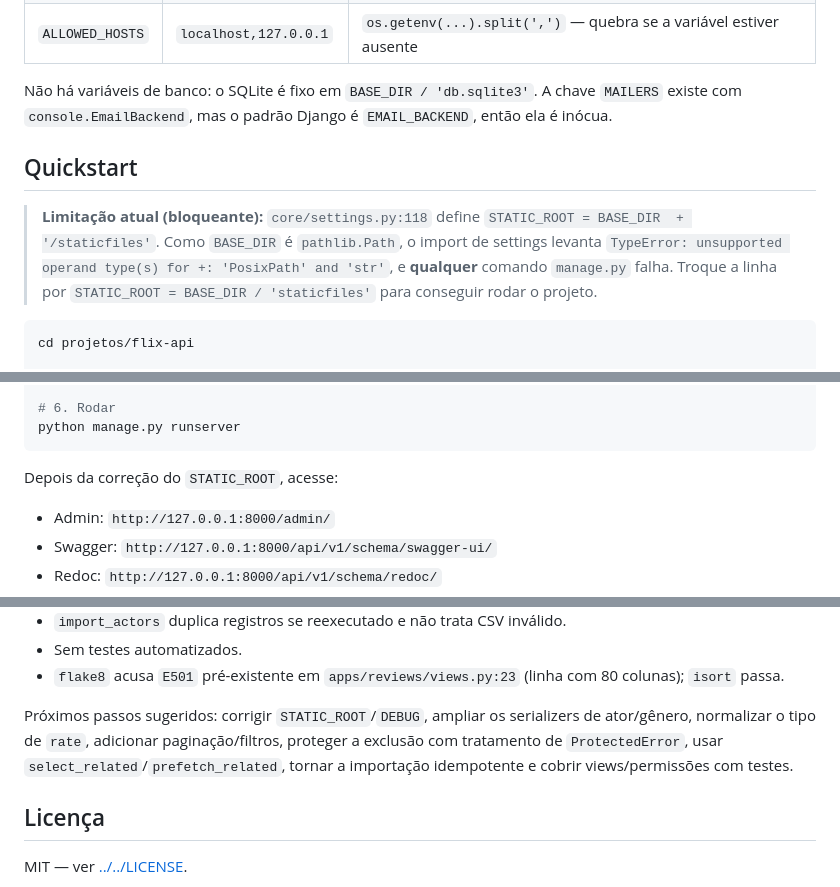
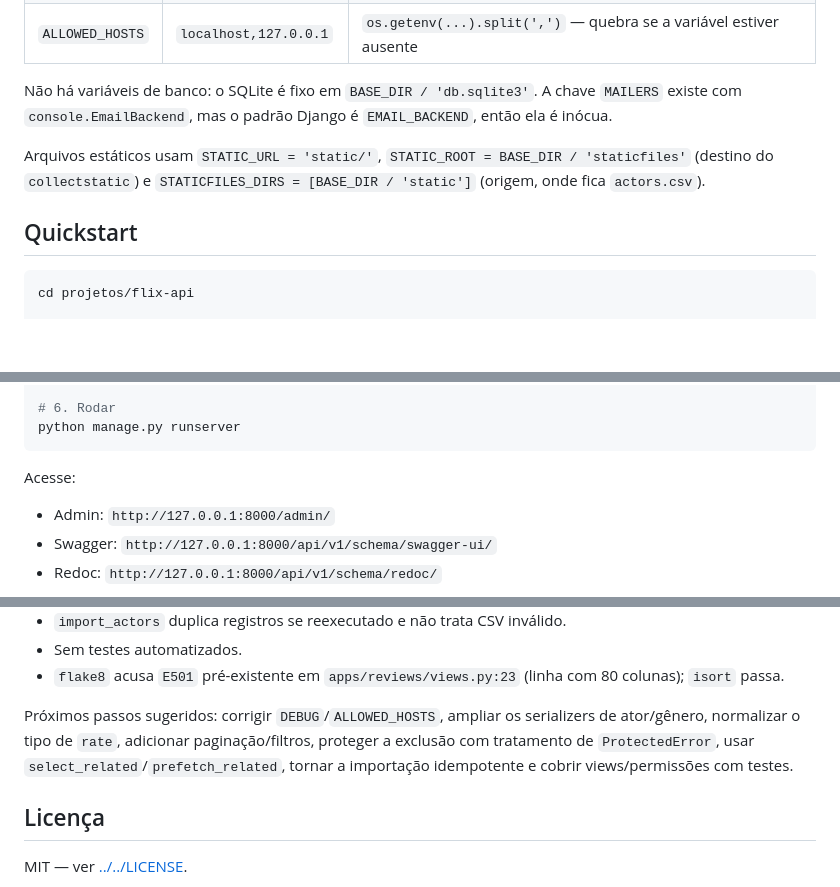
Before and after one commit to nellowint/django-master, a Markdown page: projetos/flix-api/README.md, 3 parts joined by grey strips. Drawn GitHub-style; blank space fills up the shorter version.

Commit message:
docs: reflect fixed flix static configuration

````diff
--- a/projetos/flix-api/README.md
+++ b/projetos/flix-api/README.md
@@ -232,9 +232,9 @@ Copie `.env-example` para `.env`. Variáveis usadas por `core/settings.py`:
 
 Não há variáveis de banco: o SQLite é fixo em `BASE_DIR / 'db.sqlite3'`. A chave `MAILERS` existe com `console.EmailBackend`, mas o padrão Django é `EMAIL_BACKEND`, então ela é inócua.
 
+Arquivos estáticos usam `STATIC_URL = 'static/'`, `STATIC_ROOT = BASE_DIR / 'staticfiles'` (destino do `collectstatic`) e `STATICFILES_DIRS = [BASE_DIR / 'static']` (origem, onde fica `actors.csv`).
+
 ## Quickstart
-
-> **Limitação atual (bloqueante):** `core/settings.py:118` define `STATIC_ROOT = BASE_DIR  + '/staticfiles'`. Como `BASE_DIR` é `pathlib.Path`, o import de settings levanta `TypeError: unsupported operand type(s) for +: 'PosixPath' and 'str'`, e **qualquer** comando `manage.py` falha. Troque a linha por `STATIC_ROOT = BASE_DIR / 'staticfiles'` para conseguir rodar o projeto.
 
 ```bash
 cd projetos/flix-api
@@ -260,7 +260,7 @@ python manage.py createsuperuser
 python manage.py runserver
 ```
 
-Depois da correção do `STATIC_ROOT`, acesse:
+Acesse:
 
 - Admin: `http://127.0.0.1:8000/admin/`
 - Swagger: `http://127.0.0.1:8000/api/v1/schema/swagger-ui/`
@@ -298,7 +297,7 @@ No Swagger, o esquema de segurança é declarado como `apiKey` no header `Author
 - Sem testes automatizados.
 - `flake8` acusa `E501` pré-existente em `apps/reviews/views.py:23` (linha com 80 colunas); `isort` passa.
 
-Próximos passos sugeridos: corrigir `STATIC_ROOT`/`DEBUG`, ampliar os serializers de ator/gênero, normalizar o tipo de `rate`, adicionar paginação/filtros, proteger a exclusão com tratamento de `ProtectedError`, usar `select_related`/`prefetch_related`, tornar a importação idempotente e cobrir views/permissões com testes.
+Próximos passos sugeridos: corrigir `DEBUG`/`ALLOWED_HOSTS`, ampliar os serializers de ator/gênero, normalizar o tipo de `rate`, adicionar paginação/filtros, proteger a exclusão com tratamento de `ProtectedError`, usar `select_related`/`prefetch_related`, tornar a importação idempotente e cobrir views/permissões com testes.
 
 ## Licença
 
````
Also changed, not shown: other parts of projetos/flix-api/README.md (+0 -1 lines).
